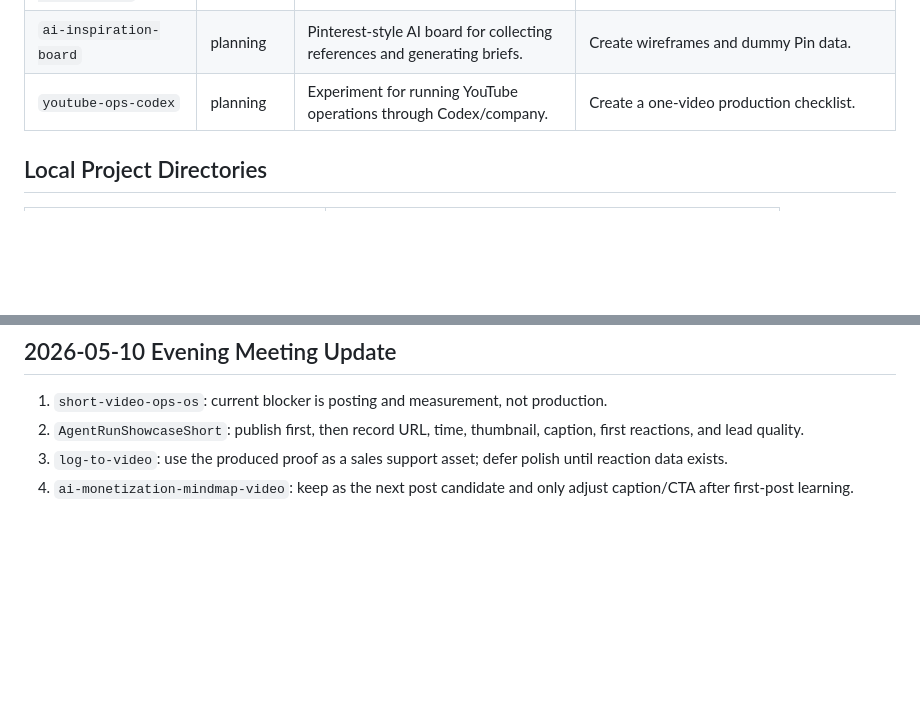
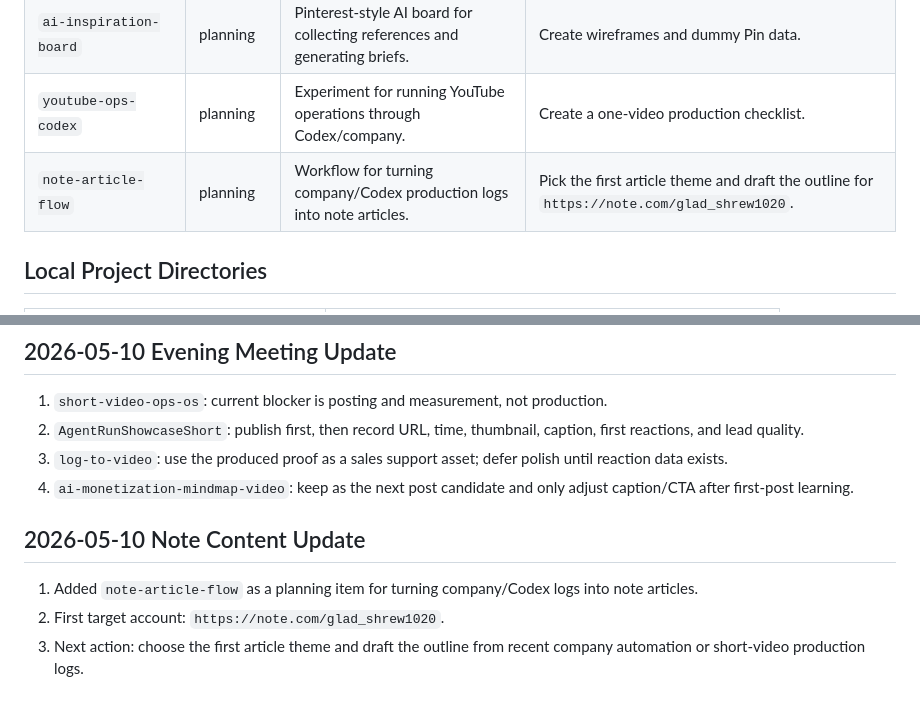
Before and after one commit to UryuAtsuya/My_Life, a Markdown page: company/projects/codex-active-projects.md, 2 parts joined by grey strips. Drawn GitHub-style; blank space fills up the shorter version.

Commit message:
Add note article workflow TODO

```diff
--- a/company/projects/codex-active-projects.md
+++ b/company/projects/codex-active-projects.md
@@ -20,6 +20,7 @@ Last updated: 2026-05-10
 | `job-hunting-support-site` | planning | Job-hunting support prototype that turns anxiety into one next action. | Review the first user flow. |
 | `ai-inspiration-board` | planning | Pinterest-style AI board for collecting references and generating briefs. | Create wireframes and dummy Pin data. |
 | `youtube-ops-codex` | planning | Experiment for running YouTube operations through Codex/company. | Create a one-video production checklist. |
+| `note-article-flow` | planning | Workflow for turning company/Codex production logs into note articles. | Pick the first article theme and draft the outline for `https://note.com/glad_shrew1020`. |
 
 ## Local Project Directories
 
@@ -70,3 +71,9 @@ Last updated: 2026-05-10
 2. `AgentRunShowcaseShort`: publish first, then record URL, time, thumbnail, caption, first reactions, and lead quality.
 3. `log-to-video`: use the produced proof as a sales support asset; defer polish until reaction data exists.
 4. `ai-monetization-mindmap-video`: keep as the next post candidate and only adjust caption/CTA after first-post learning.
+
+## 2026-05-10 Note Content Update
+
+1. Added `note-article-flow` as a planning item for turning company/Codex logs into note articles.
+2. First target account: `https://note.com/glad_shrew1020`.
+3. Next action: choose the first article theme and draft the outline from recent company automation or short-video production logs.
```
Also changed, not shown: company/todos/2026-05-11.md (added, +12 -0 lines), 1 other file.
